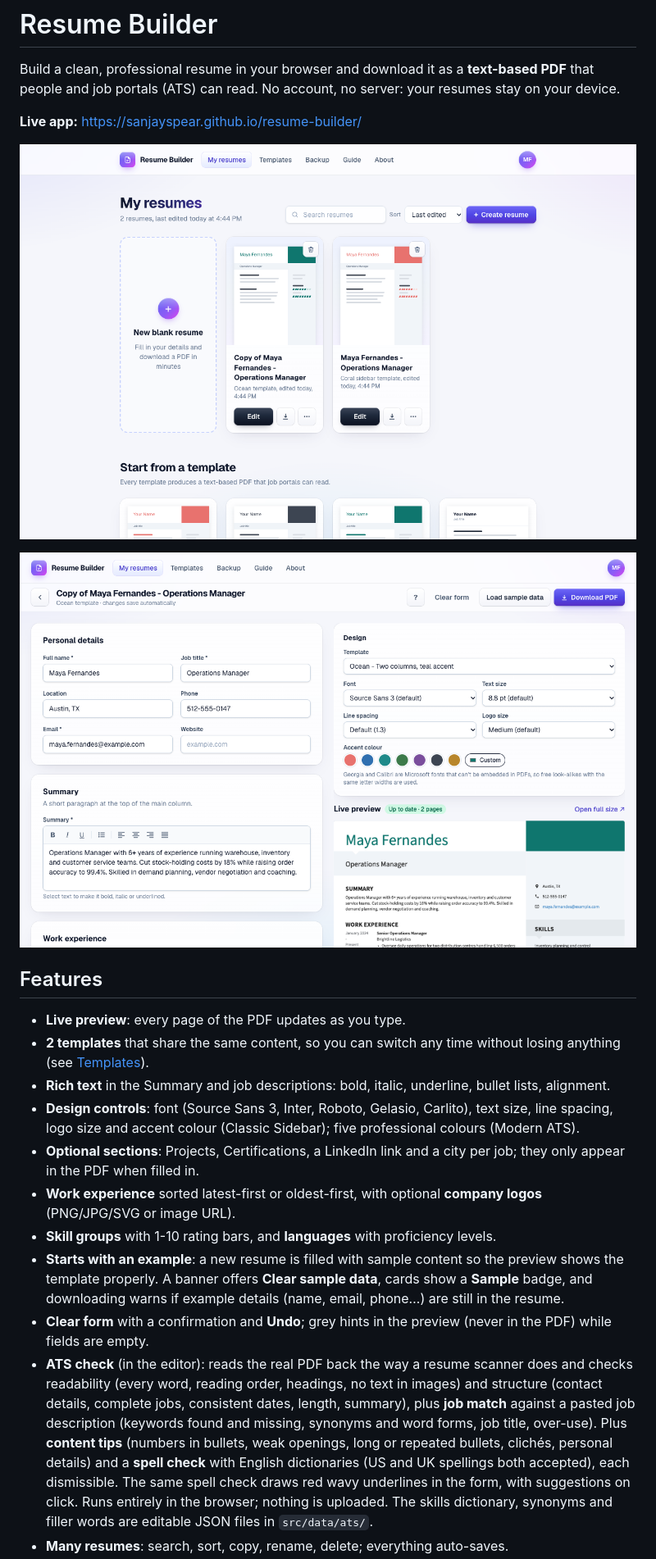
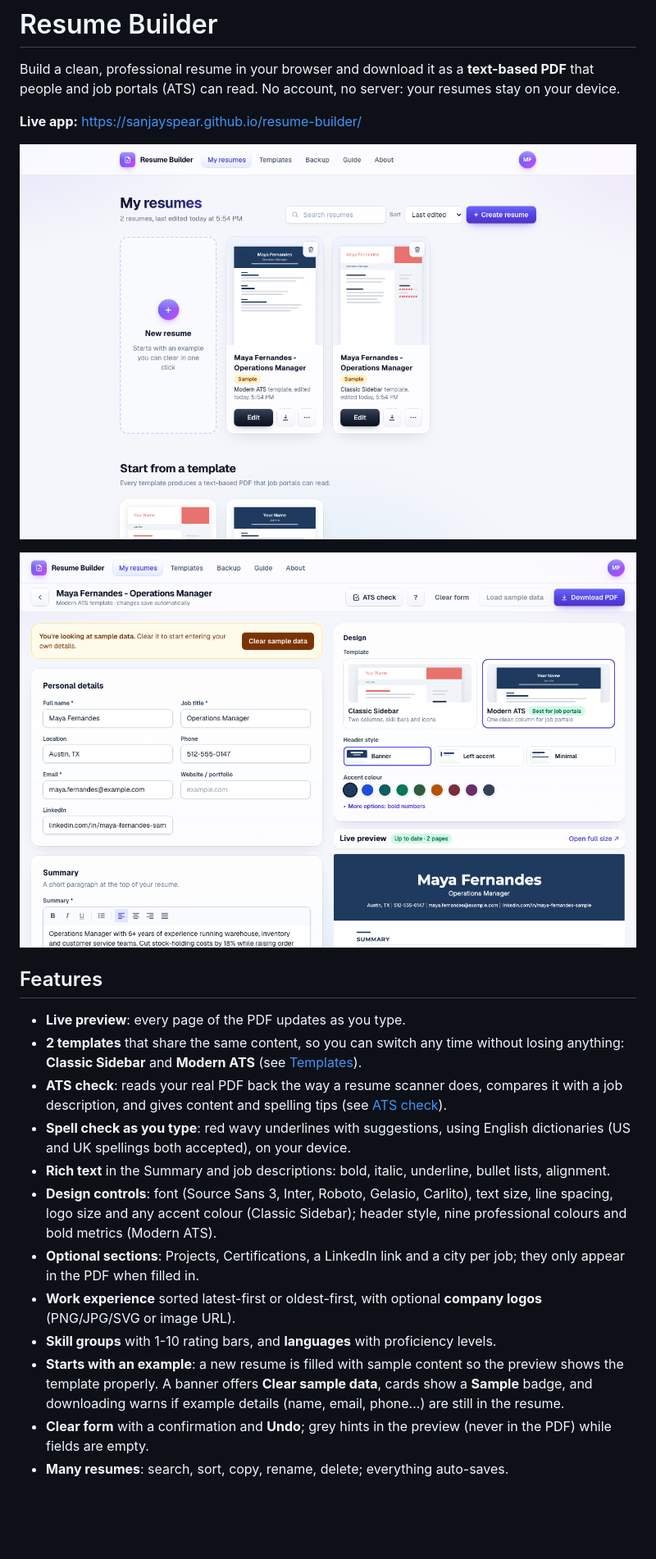
Before and after one commit to sanjayspear/resume-builder, a Markdown page: README.md, the part around one of its changes. Shown at 82% size. Drawn GitHub-style; pictures changed too: docs/screenshots/editor.png, docs/screenshots/home.png; blank space fills up the shorter version.

```diff
--- a/README.md
+++ b/README.md
@@ -11,13 +11,14 @@ Build a clean, professional resume in your browser and download it as a **text-b
 ## Features
 
 - **Live preview**: every page of the PDF updates as you type.
-- **2 templates** that share the same content, so you can switch any time without losing anything (see [Templates](#templates)).
+- **2 templates** that share the same content, so you can switch any time without losing anything: **Classic Sidebar** and **Modern ATS** (see [Templates](#templates)).
+- **ATS check**: reads your real PDF back the way a resume scanner does, compares it with a job description, and gives content and spelling tips (see [ATS check](#ats-check)).
+- **Spell check as you type**: red wavy underlines with suggestions, using English dictionaries (US and UK spellings both accepted), on your device.
 - **Rich text** in the Summary and job descriptions: bold, italic, underline, bullet lists, alignment.
-- **Design controls**: font (Source Sans 3, Inter, Roboto, Gelasio, Carlito), text size, line spacing, logo size and accent colour (Classic Sidebar); five professional colours (Modern ATS).
+- **Design controls**: font (Source Sans 3, Inter, Roboto, Gelasio, Carlito), text size, line spacing, logo size and any accent colour (Classic Sidebar); header style, nine professional colours and bold metrics (Modern ATS).
 - **Optional sections**: Projects, Certifications, a LinkedIn link and a city per job; they only appear in the PDF when filled in.
 - **Work experience** sorted latest-first or oldest-first, with optional **company logos** (PNG/JPG/SVG or image URL).
 - **Skill groups** with 1-10 rating bars, and **languages** with proficiency levels.
 - **Starts with an example**: a new resume is filled with sample content so the preview shows the template properly. A banner offers **Clear sample data**, cards show a **Sample** badge, and downloading warns if example details (name, email, phone…) are still in the resume.
 - **Clear form** with a confirmation and **Undo**; grey hints in the preview (never in the PDF) while fields are empty.
-- **ATS check** (in the editor): reads the real PDF back the way a resume scanner does and checks readability (every word, reading order, headings, no text in images) and structure (contact details, complete jobs, consistent dates, length, summary), plus **job match** against a pasted job description (keywords found and missing, synonyms and word forms, job title, over-use). Plus **content tips** (numbers in bullets, weak openings, long or repeated bullets, clichés, personal details) and a **spell check** with English dictionaries (US and UK spellings both accepted), each dismissible. The same spell check draws red wavy underlines in the form, with suggestions on click. Runs entirely in the browser; nothing is uploaded. The skills dictionary, synonyms and filler words are editable JSON files in `src/data/ats/`.
 - **Many resumes**: search, sort, copy, rename, delete; everything auto-saves.
```
Also changed, not shown: other parts of README.md (+40 -14 lines), CONTRIBUTING.md (+3 -1 lines), docs/screenshots/ats-check.png (added), docs/screenshots/guide.png.
